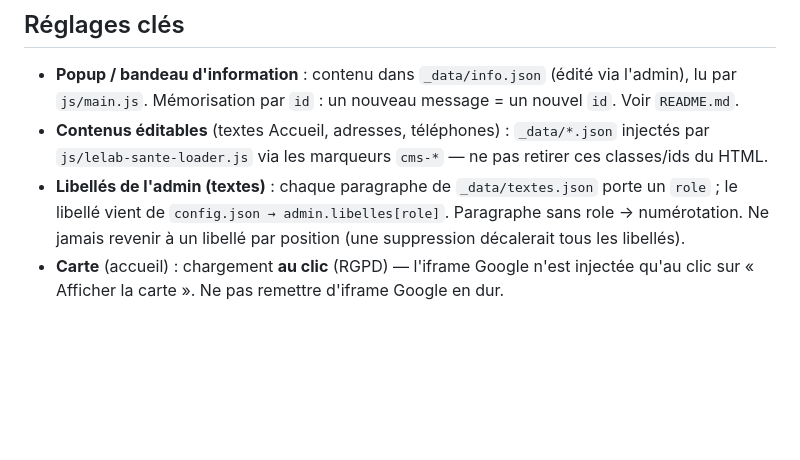
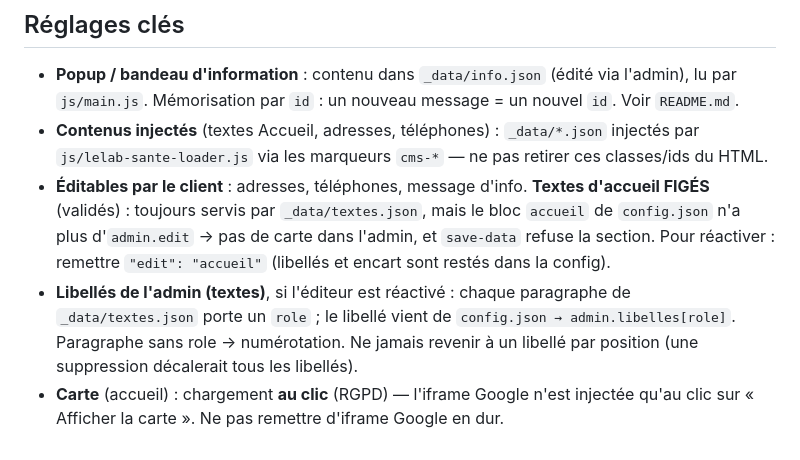
Before and after one commit to romaindemari-png/bapu-site, a Markdown page: CLAUDE.md, the part around the change. Rendered like a GitHub page; blank space fills up the shorter version.

Commit message:
docs(claude): textes d'accueil figés — servis par textes.json, non éditables, réactivables via admin.edit
Co-Authored-By: Claude Opus 5.5 <noreply@anthropic.com>

```diff
--- a/CLAUDE.md
+++ b/CLAUDE.md
@@ -85,6 +85,7 @@ Les pages légales réutilisent `css/styles.css` (section scopée `.legal`) et `
 ## Réglages clés
 
 - **Popup / bandeau d'information** : contenu dans `_data/info.json` (édité via l'admin), lu par `js/main.js`. Mémorisation par `id` : un nouveau message = un nouvel `id`. Voir `README.md`.
-- **Contenus éditables** (textes Accueil, adresses, téléphones) : `_data/*.json` injectés par `js/lelab-sante-loader.js` via les marqueurs `cms-*` — ne pas retirer ces classes/ids du HTML.
-- **Libellés de l'admin (textes)** : chaque paragraphe de `_data/textes.json` porte un `role` ; le libellé vient de `config.json → admin.libelles[role]`. Paragraphe sans role → numérotation. Ne jamais revenir à un libellé par position (une suppression décalerait tous les libellés).
+- **Contenus injectés** (textes Accueil, adresses, téléphones) : `_data/*.json` injectés par `js/lelab-sante-loader.js` via les marqueurs `cms-*` — ne pas retirer ces classes/ids du HTML.
+- **Éditables par le client** : adresses, téléphones, message d'info. **Textes d'accueil FIGÉS** (validés) : toujours servis par `_data/textes.json`, mais le bloc `accueil` de `config.json` n'a plus d'`admin.edit` → pas de carte dans l'admin, et `save-data` refuse la section. Pour réactiver : remettre `"edit": "accueil"` (libellés et encart sont restés dans la config).
+- **Libellés de l'admin (textes)**, si l'éditeur est réactivé : chaque paragraphe de `_data/textes.json` porte un `role` ; le libellé vient de `config.json → admin.libelles[role]`. Paragraphe sans role → numérotation. Ne jamais revenir à un libellé par position (une suppression décalerait tous les libellés).
 - **Carte** (accueil) : chargement **au clic** (RGPD) — l'iframe Google n'est injectée qu'au clic sur « Afficher la carte ». Ne pas remettre d'iframe Google en dur.
```
